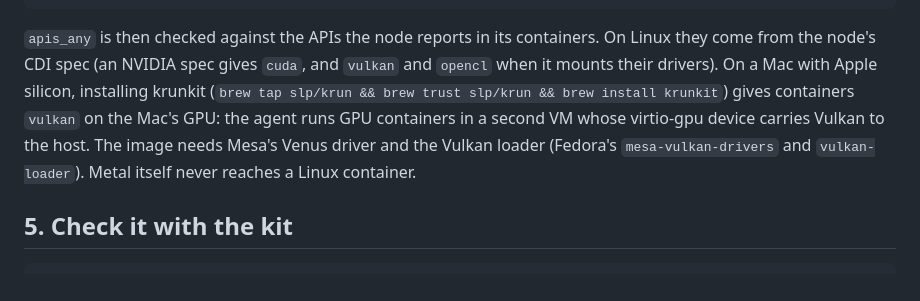
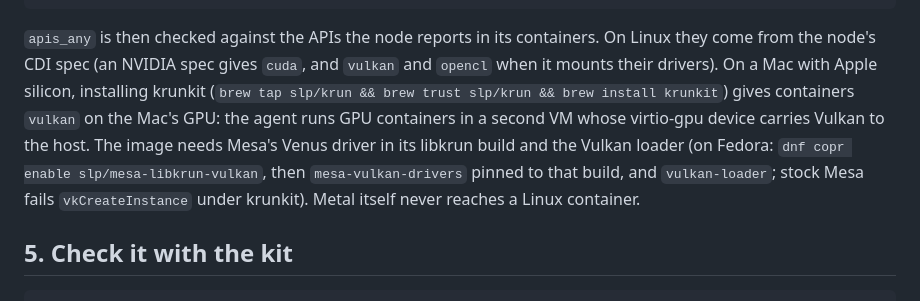
Before and after one commit to roeehrl/oarbank-sdk, a Markdown page: docs/gpu-placement.md, the part around the change. GitHub-like rendering.

```diff
--- a/docs/gpu-placement.md
+++ b/docs/gpu-placement.md
@@ -79,10 +79,11 @@ requires.pools = { containers = 1, gpu = 1 }
 
 `apis_any` is then checked against the APIs the node reports in its containers. On Linux they come from the node's CDI
 spec (an NVIDIA spec gives `cuda`, and `vulkan` and `opencl` when it mounts their drivers). On a Mac with Apple
-silicon, installing krunkit (`brew tap slp/krun && brew trust slp/krun && brew install krunkit`) gives containers `vulkan` on the Mac's GPU:
-the agent runs GPU containers in a second VM whose virtio-gpu device carries Vulkan to the host. The image needs Mesa's
-Venus driver and the Vulkan loader (Fedora's `mesa-vulkan-drivers` and `vulkan-loader`). Metal itself never reaches a
-Linux container.
+silicon, installing krunkit (`brew tap slp/krun && brew trust slp/krun && brew install krunkit`) gives containers
+`vulkan` on the Mac's GPU: the agent runs GPU containers in a second VM whose virtio-gpu device carries Vulkan to the
+host. The image needs Mesa's Venus driver in its libkrun build and the Vulkan loader (on Fedora: `dnf copr enable
+slp/mesa-libkrun-vulkan`, then `mesa-vulkan-drivers` pinned to that build, and `vulkan-loader`; stock Mesa fails
+`vkCreateInstance` under krunkit). Metal itself never reaches a Linux container.
 
 ## 5. Check it with the kit
 
```
Also changed, not shown: spec/sandbox.md (+3 -2 lines).
